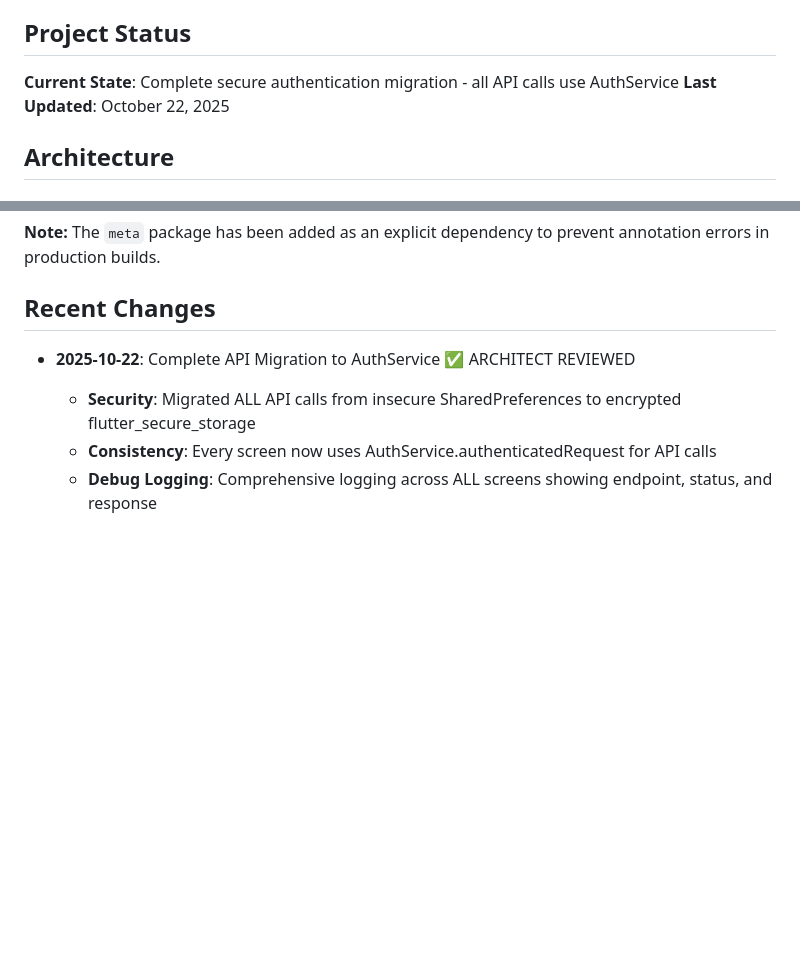
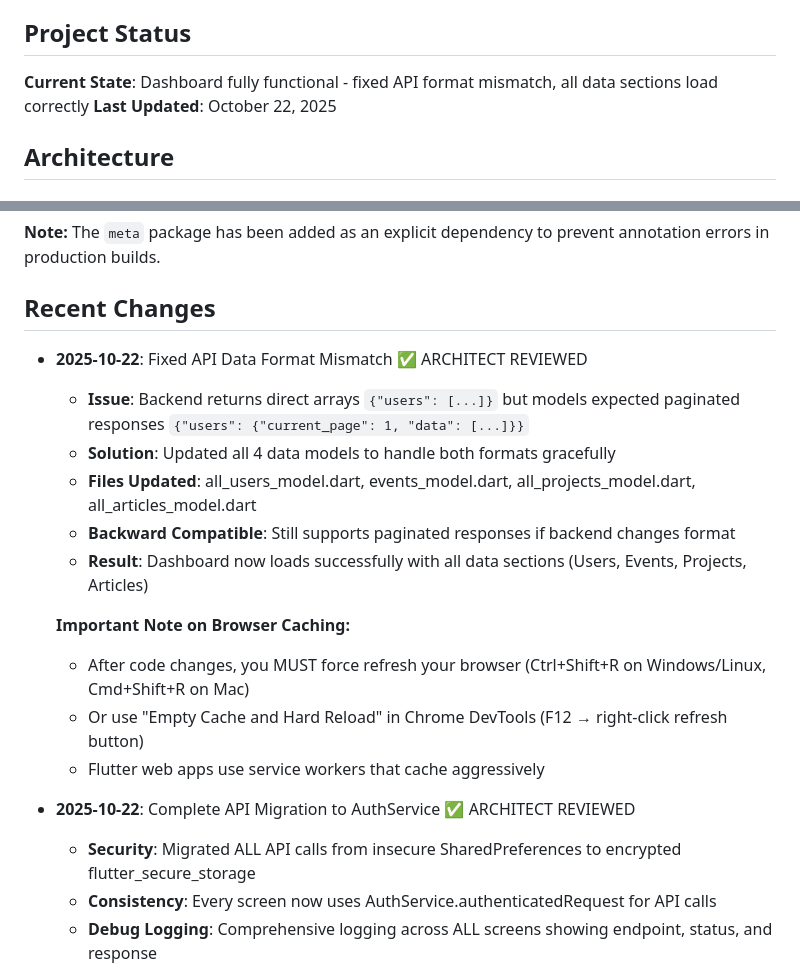
Before and after one commit to teamalfy-technical/odadeemobile-app, a Markdown page: replit.md, 2 parts joined by grey strips. Rendered like a GitHub page; blank space fills up the shorter version.

Commit message:
Make dashboard fully functional by fixing API data format mismatch
Update data models in all_users_model.dart, events_model.dart, all_projects_model.dart, and all_articles_model.dart to handle direct array and paginated response formats from the backend, resolving dashboard data loading issues.

Replit-Commit-Author: Agent
Replit-Commit-Session-Id: c9289b3e-2bd5-457f-8726-1a7b4a280698
Replit-Commit-Checkpoint-Type: full_checkpoint
Replit-Commit-Screenshot-Url: https://storage.googleapis.com/screenshot-production-us-central1/321d9a72-4ec2-430a-a887-b6fc5e4b6225/c9289b3e-2bd5-457f-8726-1a7b4a280698/l5asSCU

```diff
--- a/replit.md
+++ b/replit.md
@@ -10,7 +10,7 @@ Odadee is a Flutter mobile application that has been configured to run as a web
 - User profiles and settings
 
 ## Project Status
-**Current State**: Complete secure authentication migration - all API calls use AuthService
+**Current State**: Dashboard fully functional - fixed API format mismatch, all data sections load correctly
 **Last Updated**: October 22, 2025
 
 ## Architecture
@@ -148,6 +148,18 @@ The deployment uses a custom build script that ensures clean, reliable builds:
 **Note:** The `meta` package has been added as an explicit dependency to prevent annotation errors in production builds.
 
 ## Recent Changes
+- **2025-10-22**: Fixed API Data Format Mismatch ✅ ARCHITECT REVIEWED
+  - **Issue**: Backend returns direct arrays `{"users": [...]}` but models expected paginated responses `{"users": {"current_page": 1, "data": [...]}}`
+  - **Solution**: Updated all 4 data models to handle both formats gracefully
+  - **Files Updated**: all_users_model.dart, events_model.dart, all_projects_model.dart, all_articles_model.dart
+  - **Backward Compatible**: Still supports paginated responses if backend changes format
+  - **Result**: Dashboard now loads successfully with all data sections (Users, Events, Projects, Articles)
+
+  **Important Note on Browser Caching:**
+  - After code changes, you MUST force refresh your browser (Ctrl+Shift+R on Windows/Linux, Cmd+Shift+R on Mac)
+  - Or use "Empty Cache and Hard Reload" in Chrome DevTools (F12 → right-click refresh button)
+  - Flutter web apps use service workers that cache aggressively
+
 - **2025-10-22**: Complete API Migration to AuthService ✅ ARCHITECT REVIEWED
   - **Security**: Migrated ALL API calls from insecure SharedPreferences to encrypted flutter_secure_storage
   - **Consistency**: Every screen now uses AuthService.authenticatedRequest for API calls
```
